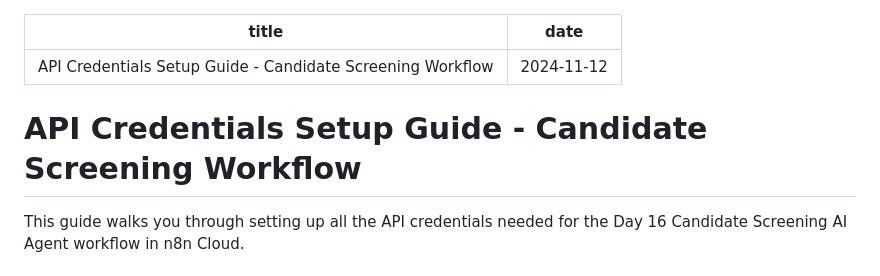
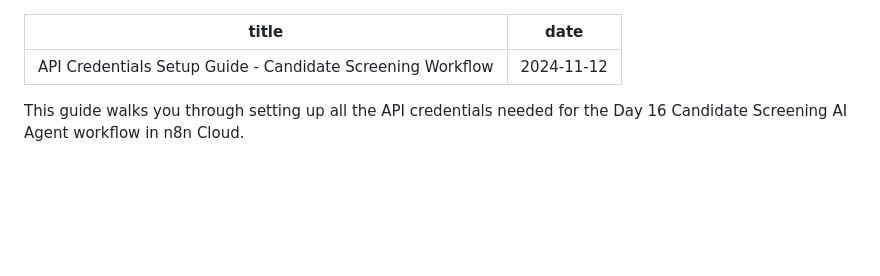
Before and after one commit to awesomething/awesomething.github.io, a Markdown page: posts/resume-screen-agent.md, the part around the change. GitHub-like rendering; blank space fills up the shorter version.

Commit message:
typo fix

```diff
--- a/posts/resume-screen-agent.md
+++ b/posts/resume-screen-agent.md
@@ -2,8 +2,6 @@
 title: API Credentials Setup Guide - Candidate Screening Workflow
 date: 2024-11-12
 ---
-
-# API Credentials Setup Guide - Candidate Screening Workflow
 
 This guide walks you through setting up all the API credentials needed for the Day 16 Candidate Screening AI Agent workflow in n8n Cloud.
 
```
